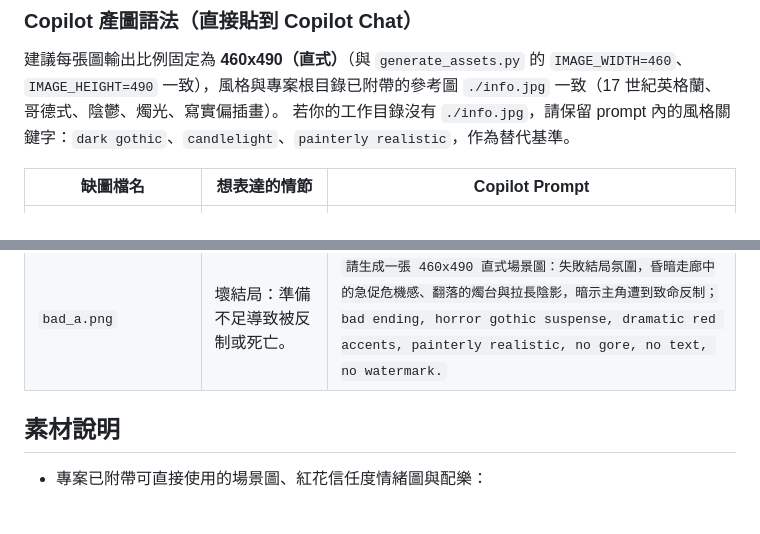
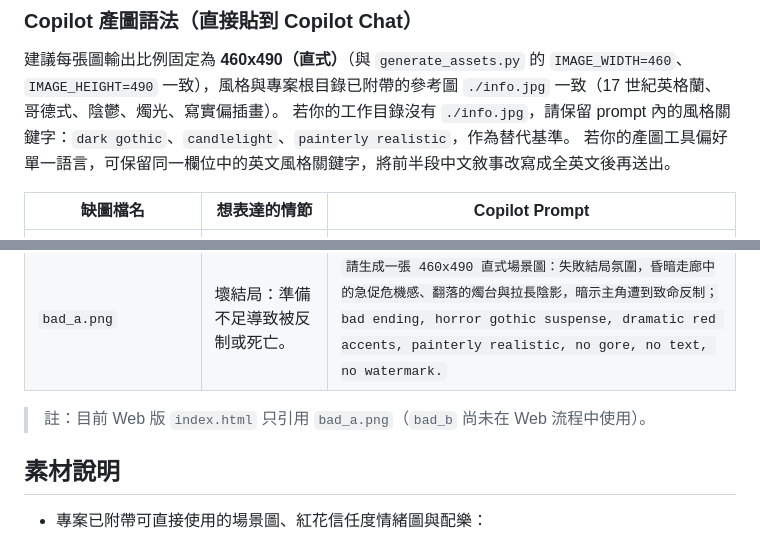
Before and after one commit to easychiu/HonghuaEatsBetelNut, a Markdown page: README.md, 2 parts joined by grey strips. Rendered like a GitHub page; blank space fills up the shorter version.

Commit message:
docs: clarify prompt language option and bad ending usage
Agent-Logs-Url: https://github.com/easychiu/HonghuaEatsBetelNut/sessions/d4fd3282-d90a-456e-850e-10bf440fb2d7

Co-authored-by: easychiu <21554359+easychiu@users.noreply.github.com>

```diff
--- a/README.md
+++ b/README.md
@@ -98,6 +98,7 @@ python game.py                     # 啟動遊戲
 
 建議每張圖輸出比例固定為 **460x490（直式）**（與 `generate_assets.py` 的 `IMAGE_WIDTH=460`、`IMAGE_HEIGHT=490` 一致），風格與專案根目錄已附帶的參考圖 `./info.jpg` 一致（17 世紀英格蘭、哥德式、陰鬱、燭光、寫實偏插畫）。
 若你的工作目錄沒有 `./info.jpg`，請保留 prompt 內的風格關鍵字：`dark gothic`、`candlelight`、`painterly realistic`，作為替代基準。
+若你的產圖工具偏好單一語言，可保留同一欄位中的英文風格關鍵字，將前半段中文敘事改寫成全英文後再送出。
 
 | 缺圖檔名 | 想表達的情節 | Copilot Prompt |
 |---|---|---|
@@ -115,6 +116,8 @@ python game.py                     # 啟動遊戲
 | `secret_end.png` | 秘密結局：掌握隱藏線索後的終局儀式感。 | `請生成一張 460x490 直式場景圖：秘密結局氛圍，古老樂譜與象徵物在燭台環繞中發光，紅花與調查者達成隱秘共識；secret ending, ritual-like gothic atmosphere, high contrast lighting, painterly realistic, no text, no watermark.` |
 | `normal_end.png` | 普通／信任路線結局：事件告段落但仍留遺憾。 | `請生成一張 460x490 直式場景圖：案件暫時收束的夜晚圖書館，人物離場後留下半熄燭火與未闔上的案卷，情緒平靜但遺憾；normal ending, subdued gothic tone, painterly realistic, no text, no watermark.` |
 | `bad_a.png` | 壞結局：準備不足導致被反制或死亡。 | `請生成一張 460x490 直式場景圖：失敗結局氛圍，昏暗走廊中的急促危機感、翻落的燭台與拉長陰影，暗示主角遭到致命反制；bad ending, horror gothic suspense, dramatic red accents, painterly realistic, no gore, no text, no watermark.` |
+
+> 註：目前 Web 版 `index.html` 只引用 `bad_a.png`（`bad_b` 尚未在 Web 流程中使用）。
 
 ## 素材說明
 
```
